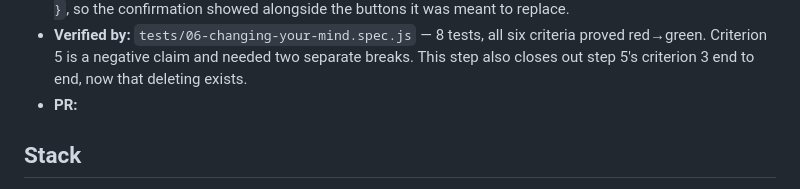
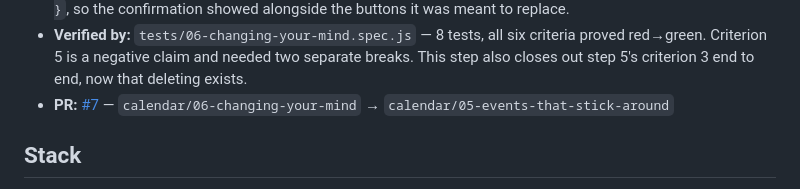
Before and after one commit to gavinmcdonald97/ai-workflow-test-calendar, a Markdown page: plans/calendar-plan.md, the part around one of its changes. Drawn GitHub-style.

Commit message:
Record PR #7 on Changing Your Mind
Co-Authored-By: Claude Opus 5 <noreply@anthropic.com>

```diff
--- a/plans/calendar-plan.md
+++ b/plans/calendar-plan.md
@@ -182,7 +182,7 @@ a remote before step 1 if you want real PRs from the start.
   criteria proved red→green. Criterion 5 is a negative claim and needed two
   separate breaks. This step also closes out step 5's criterion 3 end to end,
   now that deleting exists.
-- **PR:** <trellis>
+- **PR:** [#7](https://github.com/gavinmcdonald97/ai-workflow-test-calendar/pull/7) — `calendar/06-changing-your-mind` → `calendar/05-events-that-stick-around`
 
 ## Stack
 Project trunk: `feature/calendar` (from `main`).
```
Also changed, not shown: other parts of plans/calendar-plan.md (+1 -1 lines), cards/06-changing-your-mind.md (+2 -2 lines).
